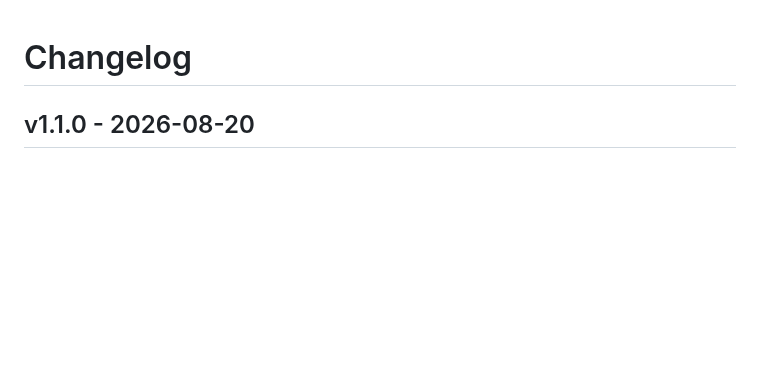
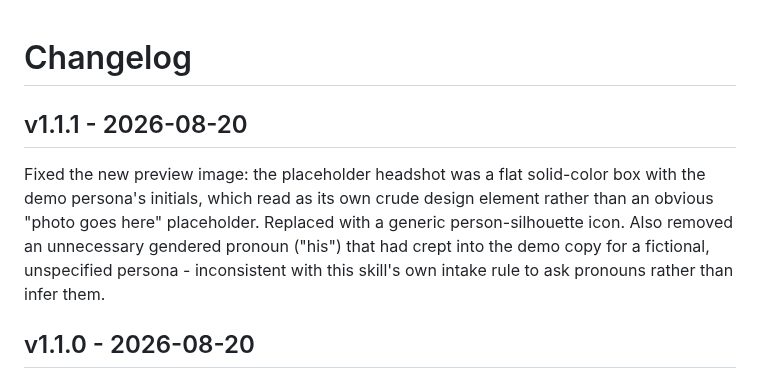
Before and after one commit to brittanyslay/portfolio-builder, a Markdown page: CHANGELOG.md, the part around the change. GitHub-like rendering; blank space fills up the shorter version.

Commit message:
v1.1.1: fix preview-image placeholder photo and a stray pronoun
The placeholder headshot was a flat solid-color box with initials,
reading as a crude design choice rather than an obvious photo
placeholder. Swapped for a generic person-silhouette icon. Also
removed an unnecessary "his" pronoun that had crept into the fictional
demo copy - this skill's own intake rule is to ask pronouns, never
infer them, so a gendered default for an unspecified persona was
inconsistent with its own principles.

```diff
--- a/CHANGELOG.md
+++ b/CHANGELOG.md
@@ -1,4 +1,8 @@
 # Changelog
+
+## v1.1.1 - 2026-08-20
+
+Fixed the new preview image: the placeholder headshot was a flat solid-color box with the demo persona's initials, which read as its own crude design element rather than an obvious "photo goes here" placeholder. Replaced with a generic person-silhouette icon. Also removed an unnecessary gendered pronoun ("his") that had crept into the demo copy for a fictional, unspecified persona - inconsistent with this skill's own intake rule to ask pronouns rather than infer them.
 
 ## v1.1.0 - 2026-08-20
 
```
Also changed, not shown: docs/portfolio-preview.png.
